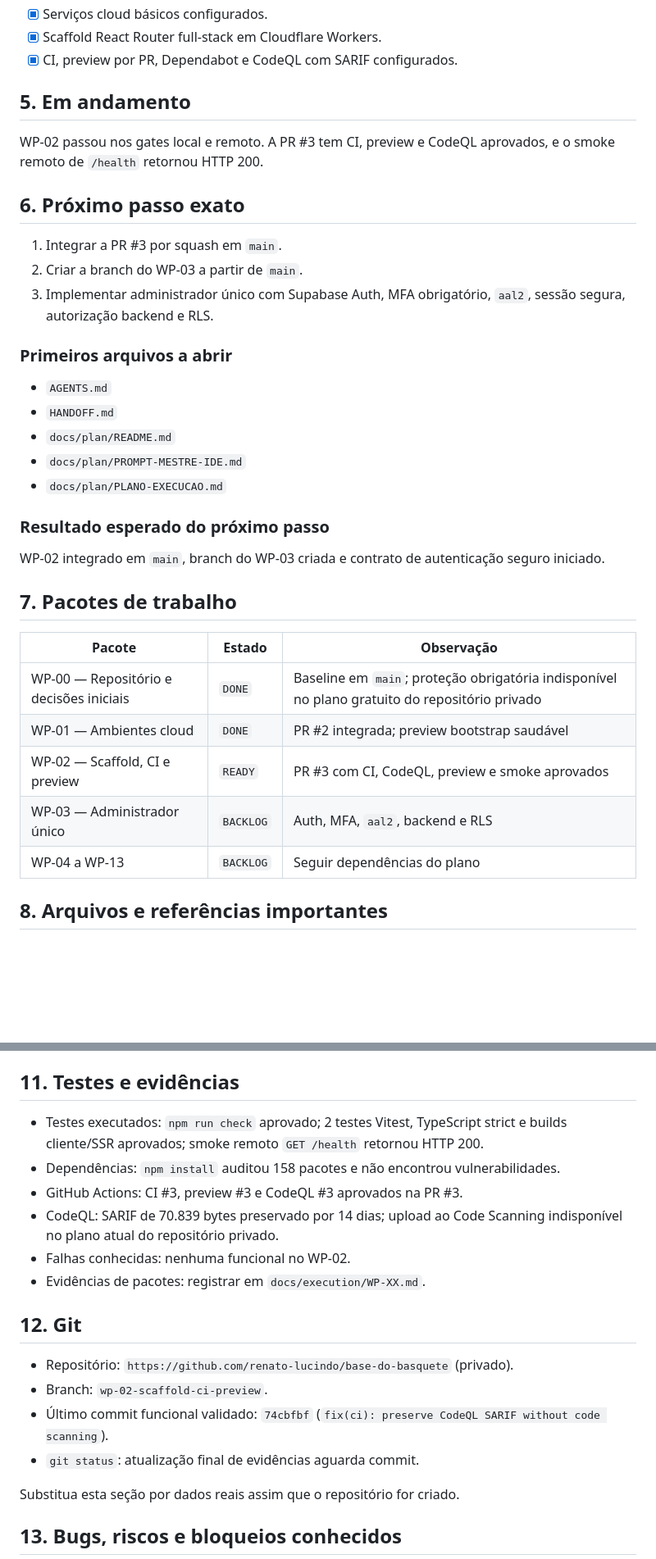
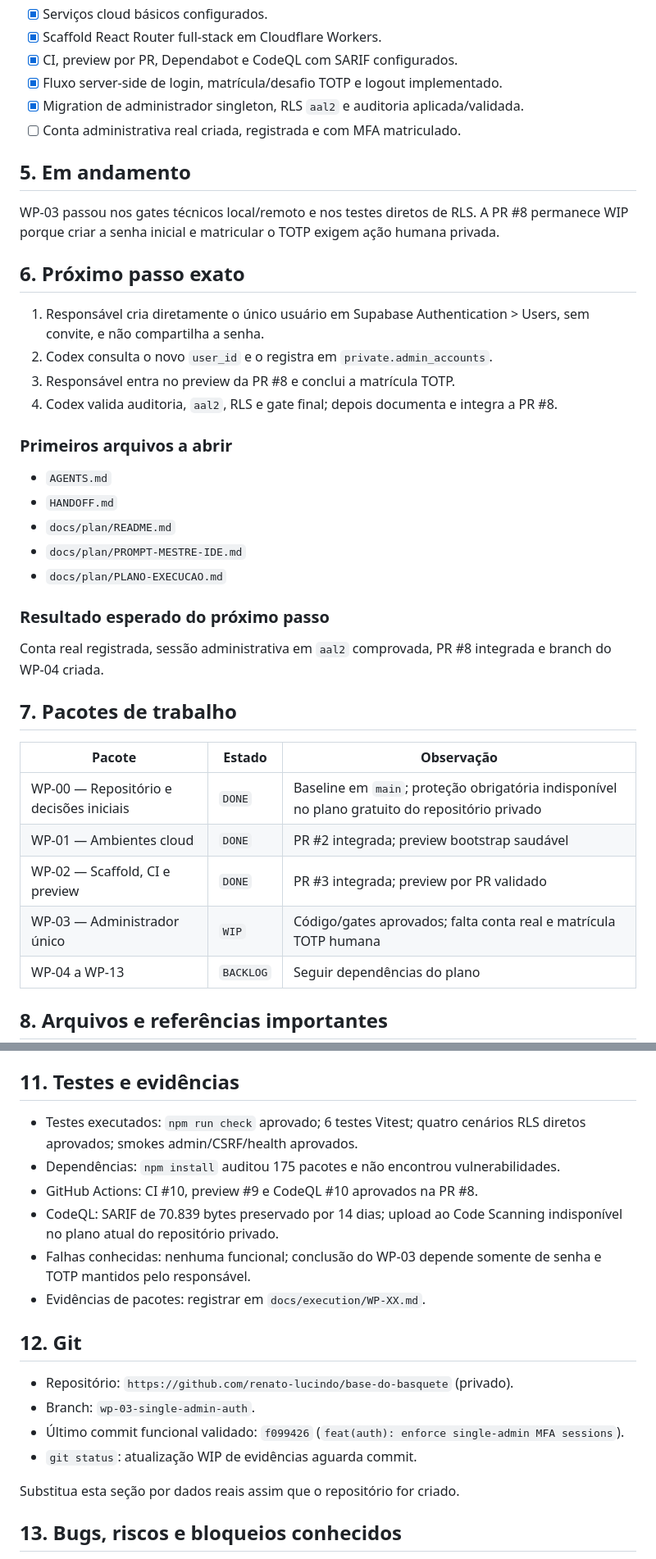
Before and after one commit to renato-lucindo/base-do-basquete, a Markdown page: HANDOFF.md, 2 parts joined by grey strips. Shown at 82% size. Rendered like a GitHub page; blank space fills up the shorter version.

Commit message:
WIP: document admin provisioning handoff

```diff
--- a/HANDOFF.md
+++ b/HANDOFF.md
@@ -53,16 +53,20 @@ Construir do zero e publicar a **Base do Basquete**, aplicação web de dados e
 - [x] Serviços cloud básicos configurados.
 - [x] Scaffold React Router full-stack em Cloudflare Workers.
 - [x] CI, preview por PR, Dependabot e CodeQL com SARIF configurados.
+- [x] Fluxo server-side de login, matrícula/desafio TOTP e logout implementado.
+- [x] Migration de administrador singleton, RLS `aal2` e auditoria aplicada/validada.
+- [ ] Conta administrativa real criada, registrada e com MFA matriculado.
 
 ## 5. Em andamento
 
-WP-02 passou nos gates local e remoto. A PR #3 tem CI, preview e CodeQL aprovados, e o smoke remoto de `/health` retornou HTTP 200.
+WP-03 passou nos gates técnicos local/remoto e nos testes diretos de RLS. A PR #8 permanece WIP porque criar a senha inicial e matricular o TOTP exigem ação humana privada.
 
 ## 6. Próximo passo exato
 
-1. Integrar a PR #3 por squash em `main`.
-2. Criar a branch do WP-03 a partir de `main`.
-3. Implementar administrador único com Supabase Auth, MFA obrigatório, `aal2`, sessão segura, autorização backend e RLS.
+1. Responsável cria diretamente o único usuário em Supabase Authentication > Users, sem convite, e não compartilha a senha.
+2. Codex consulta o novo `user_id` e o registra em `private.admin_accounts`.
+3. Responsável entra no preview da PR #8 e conclui a matrícula TOTP.
+4. Codex valida auditoria, `aal2`, RLS e gate final; depois documenta e integra a PR #8.
 
 ### Primeiros arquivos a abrir
 
@@ -74,7 +78,7 @@ WP-02 passou nos gates local e remoto. A PR #3 tem CI, preview e CodeQL aprovado
 
 ### Resultado esperado do próximo passo
 
-WP-02 integrado em `main`, branch do WP-03 criada e contrato de autenticação seguro iniciado.
+Conta real registrada, sessão administrativa em `aal2` comprovada, PR #8 integrada e branch do WP-04 criada.
 
 ## 7. Pacotes de trabalho
 
@@ -82,8 +86,8 @@ WP-02 integrado em `main`, branch do WP-03 criada e contrato de autenticação s
 | --- | --- | --- |
 | WP-00 — Repositório e decisões iniciais | `DONE` | Baseline em `main`; proteção obrigatória indisponível no plano gratuito do repositório privado |
 | WP-01 — Ambientes cloud | `DONE` | PR #2 integrada; preview bootstrap saudável |
-| WP-02 — Scaffold, CI e preview | `READY` | PR #3 com CI, CodeQL, preview e smoke aprovados |
-| WP-03 — Administrador único | `BACKLOG` | Auth, MFA, `aal2`, backend e RLS |
+| WP-02 — Scaffold, CI e preview | `DONE` | PR #3 integrada; preview por PR validado |
+| WP-03 — Administrador único | `WIP` | Código/gates aprovados; falta conta real e matrícula TOTP humana |
 | WP-04 a WP-13 | `BACKLOG` | Seguir dependências do plano |
 
 ## 8. Arquivos e referências importantes
@@ -131,19 +135,19 @@ CLOUDFLARE_ACCOUNT_ID
 
 ## 11. Testes e evidências
 
-- Testes executados: `npm run check` aprovado; 2 testes Vitest, TypeScript strict e builds cliente/SSR aprovados; smoke remoto `GET /health` retornou HTTP 200.
-- Dependências: `npm install` auditou 158 pacotes e não encontrou vulnerabilidades.
-- GitHub Actions: CI #3, preview #3 e CodeQL #3 aprovados na PR #3.
+- Testes executados: `npm run check` aprovado; 6 testes Vitest; quatro cenários RLS diretos aprovados; smokes admin/CSRF/health aprovados.
+- Dependências: `npm install` auditou 175 pacotes e não encontrou vulnerabilidades.
+- GitHub Actions: CI #10, preview #9 e CodeQL #10 aprovados na PR #8.
 - CodeQL: SARIF de 70.839 bytes preservado por 14 dias; upload ao Code Scanning indisponível no plano atual do repositório privado.
-- Falhas conhecidas: nenhuma funcional no WP-02.
+- Falhas conhecidas: nenhuma funcional; conclusão do WP-03 depende somente de senha e TOTP mantidos pelo responsável.
 - Evidências de pacotes: registrar em `docs/execution/WP-XX.md`.
 
 ## 12. Git
 
 - Repositório: `https://github.com/renato-lucindo/base-do-basquete` (privado).
-- Branch: `wp-02-scaffold-ci-preview`.
-- Último commit funcional validado: `74cbfbf` (`fix(ci): preserve CodeQL SARIF without code scanning`).
-- `git status`: atualização final de evidências aguarda commit.
+- Branch: `wp-03-single-admin-auth`.
+- Último commit funcional validado: `f099426` (`feat(auth): enforce single-admin MFA sessions`).
+- `git status`: atualização WIP de evidências aguarda commit.
 
 Substitua esta seção por dados reais assim que o repositório for criado.
 
```
Also changed, not shown: other parts of HANDOFF.md (+6 -5 lines), docs/execution/WP-03.md (added, +70 -0 lines).
